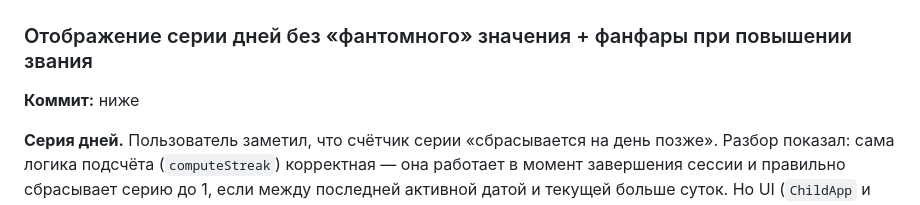
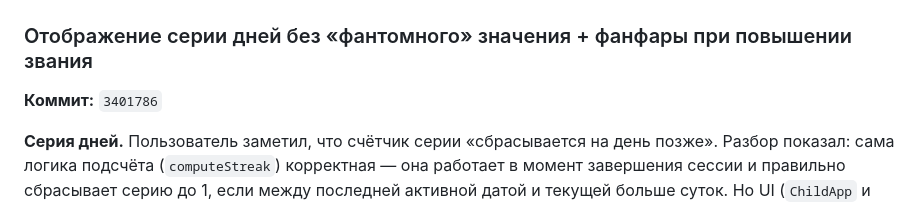
Before and after one commit to eternited/multiplication, a Markdown page: DEVLOG.md, the part around the change. GitHub-like rendering.

Commit message:
DEVLOG: проставлен хэш 3401786

```diff
--- a/DEVLOG.md
+++ b/DEVLOG.md
@@ -7,7 +7,7 @@
 ## 2026-07-05
 
 ### Отображение серии дней без «фантомного» значения + фанфары при повышении звания
-**Коммит:** ниже
+**Коммит:** `3401786`
 
 **Серия дней.** Пользователь заметил, что счётчик серии «сбрасывается на день позже». Разбор показал: сама логика подсчёта (`computeStreak`) корректная — она работает в момент завершения сессии и правильно сбрасывает серию до 1, если между последней активной датой и текущей больше суток. Но UI (`ChildApp` и `ParentApp`) читал `prof.streakDays` из БД напрямую, а это значение обновляется только по факту новой сессии. Между сессиями оно «висит устаревшим». Симптом: ребёнок играл Пн-Пт (серия=5), пропустил субботу — в воскресенье до тренировки видит фантомное `🔥 5`, хотя реальная серия оборвалась в субботу. При старте тренировки серия честно сбрасывается до 1, но «догон» происходит с задержкой.
 
```
